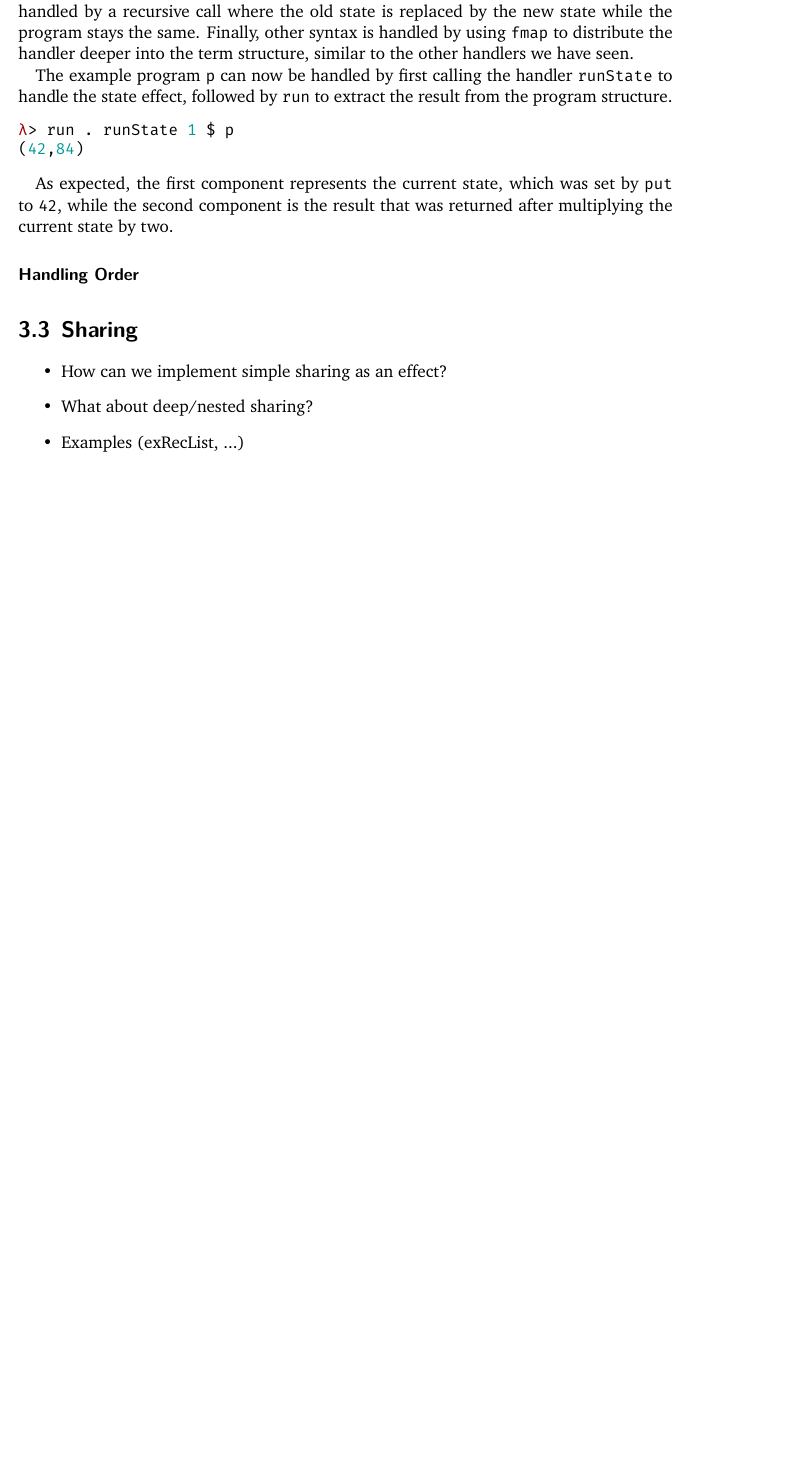
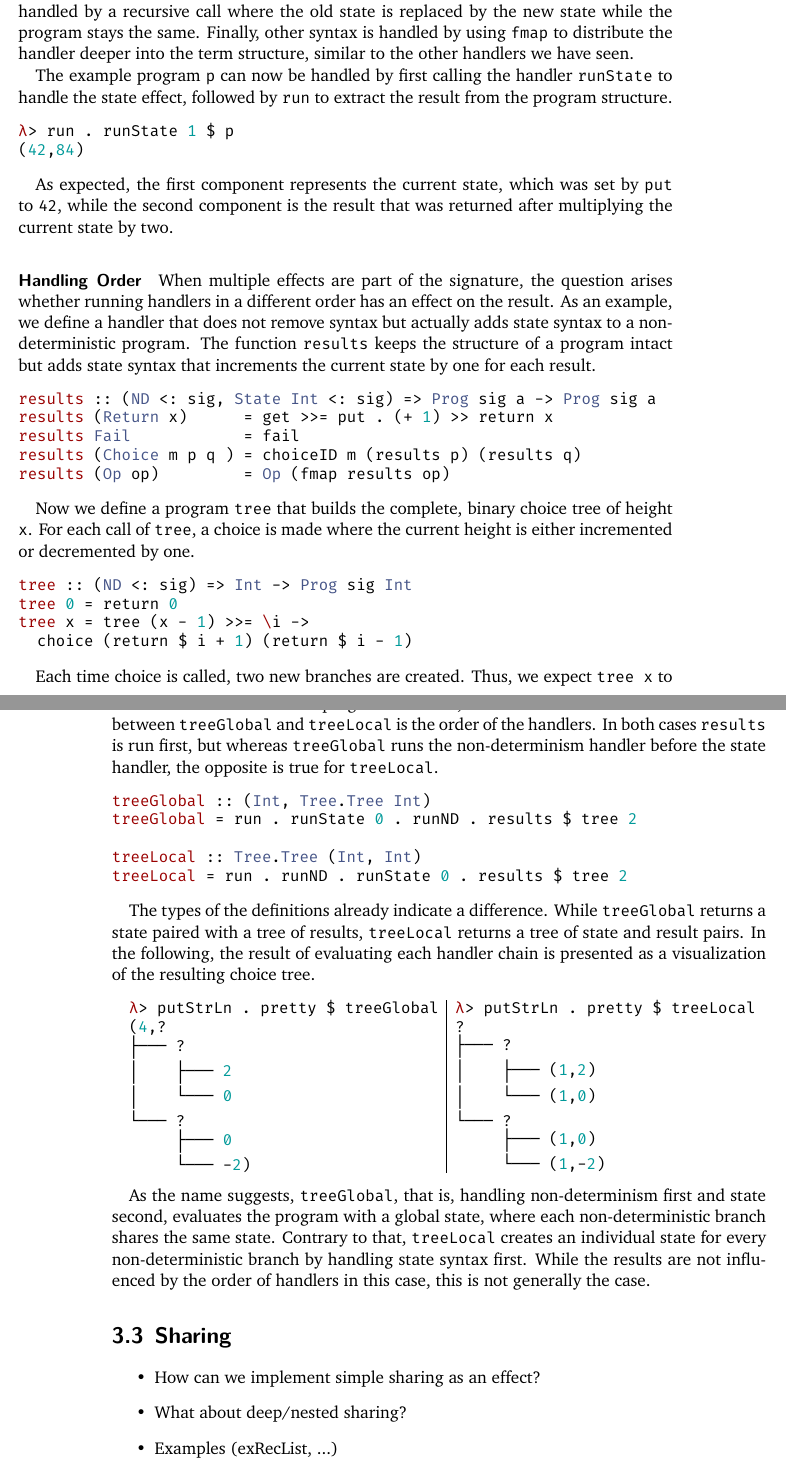
Before and after one commit to nbun/mathesis, a LaTeX thesis (Thesis/Mathesis.tex): part of page 24 of 30 before the commit and two parts of pages 24 and 25 of 31 after it, the two joined at a grey line, cut so that both start at the same text, the shorter picture padded with empty space. The pictures show the PDF file Thesis/Mathesis.pdf that the author committed with the source.

Commit message:
Add paragraph about handling order to subsection about handling effects, #52

```diff
--- a/Thesis/Mathesis.tex
+++ b/Thesis/Mathesis.tex
@@ -879,4 +886,52 @@ As expected, the first component represents the current state, which was set by
 
 \paragraph{Handling Order}
 When multiple effects are part of the signature, the question arises whether running handlers in a different order has an effect on the result.
+As an example, we define a handler that does not remove syntax but actually adds state syntax to a non-deterministic program.
+The function \hinl{results} keeps the structure of a program intact but adds state syntax that increments the current state by one for each result.
 
+\begin{minted}{Haskell}
+results :: (ND <: sig, State Int <: sig) => Prog sig a -> Prog sig a
+results (Return x)      = get >>= put . (+ 1) >> return x
+results Fail            = fail
+results (Choice m p q ) = choiceID m (results p) (results q)
+results (Op op)         = Op (fmap results op)
+\end{minted}
+
+Now we define a program \hinl{tree} that builds the complete, binary choice tree of height \hinl{x}.
+For each call of \hinl{tree}, a choice is made where the current height is either incremented or decremented by one.
+
+\begin{minted}{Haskell}
+tree :: (ND <: sig) => Int -> Prog sig Int
+tree 0 = return 0
+tree x = tree (x - 1) >>= \i ->
+  choice (return $ i + 1) (return $ i - 1)
+\end{minted}
+
+Each time choice is called, two new branches are created.
+Thus, we expect \hinl{tree x} to have $2^\text{\hinl{x}}$ results.
+To see the program in action, we define two handlers.
+The difference between \hinl{treeGlobal} and \hinl{treeLocal} is the order of the handlers.
+In both cases \hinl{results} is run first, but whereas \hinl{treeGlobal} runs the non-determinism handler before the state handler, the opposite is true for \hinl{treeLocal}.
+
+\begin{minted}{Haskell}
+
+treeGlobal :: (Int, Tree.Tree Int)
+treeGlobal = run . runState 0 . runND . results $ tree 2
+
+treeLocal :: Tree.Tree (Int, Int)
+treeLocal = run . runND . runState 0 . results $ tree 2
+\end{minted}
+
+The types of the definitions already indicate a difference.
+While \hinl{treeGlobal} returns a state paired with a tree of results, \hinl{treeLocal} returns a tree of state and result pairs.
+In the following, the result of evaluating each handler chain is presented as a visualization of the resulting choice tree.
+
+\vspace{0.32cm}
+
+\begin{minipage}{.465 \linewidth}
+\begin{minted}{Haskell}
+λ> putStrLn . pretty $ treeGlobal
+(4,?
+├─── ?
+│    ├─── 2
+│    └─── 0
@@ -882,0 +944,9 @@ When multiple effects are part of the signature, the question arises whether run
+\vline
+\hfill
+\begin{minipage}{.475 \linewidth}
+\begin{minted}{Haskell}
+λ> putStrLn . pretty $ treeLocal
+?
+├─── ?
+│    ├─── (1,2)
+│    └─── (1,0)
@@ -883,3 +957,10 @@ When multiple effects are part of the signature, the question arises whether run
+\end{minipage}
+
+\vspace{0.32cm}
+
+As the name suggests, \hinl{treeGlobal}, that is, handling non-determinism first and state second, evaluates the program with a global state, where each non-deterministic branch shares the same state.
+Contrary to that, \hinl{treeLocal} creates an individual state for every non-deterministic branch by handling state syntax first.
+While the results are not influenced by the order of handlers in this case, this is not generally the case.
 
 \section{Sharing}
 \label{sec:sharing}
```
Also changed, not shown: Thesis/Mathesis.pdf, Thesis/Mathesis.tex (17 more changed lines).
